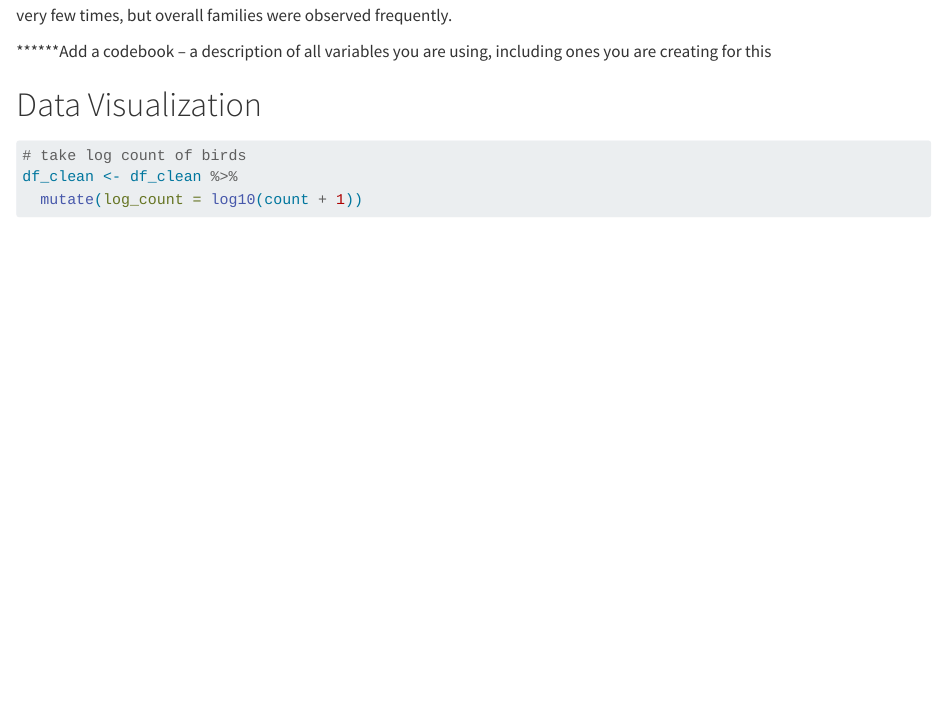
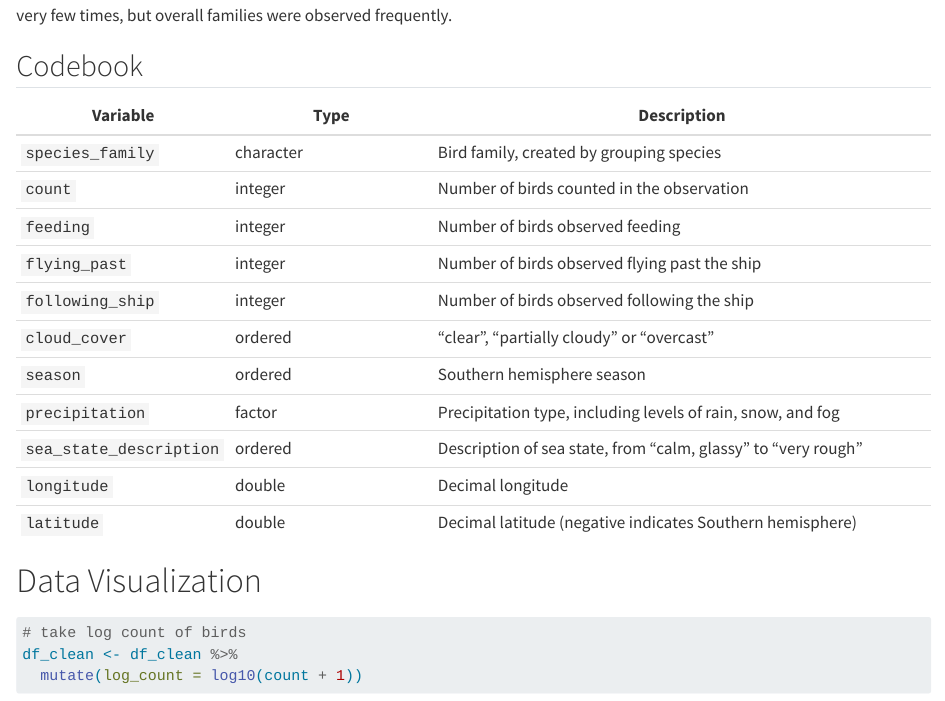
Before and after one commit to javassar/birds-math-244, a Quarto document (birds_math_244.qmd): the page in a window 1100 px wide, from 1800 px down. Rendered offline with R 4.5, knitr and Pandoc in place of Quarto, with nearby package versions; some code elsewhere in the file could not run offline.

Commit message:
Add codebook

```diff
--- a/birds_math_244.qmd
+++ b/birds_math_244.qmd
@@ -215,7 +215,23 @@ As for data cleaning, we chose to exclude some observations and variables with m
 
 We created a new variable that categorized birds by family rather than species because most individual species were observed very few times, but overall families were observed frequently.
 
-\*\*\*\*\*\*Add a codebook – a description of all variables you are using, including ones you are creating for this
+::: {.callout collapse="true"}
+## Codebook
+
+| Variable | Type | Description |
+|-----------------|----------------|---------------------------------------|
+| `species_family` | character | Bird family, created by grouping species |
+| `count` | integer | Number of birds counted in the observation |
+| `feeding` | integer | Number of birds observed feeding |
+| `flying_past` | integer | Number of birds observed flying past the ship |
+| `following_ship` | integer | Number of birds observed following the ship |
+| `cloud_cover` | ordered | "clear", "partially cloudy" or "overcast" |
+| `season` | ordered | Southern hemisphere season |
+| `precipitation` | factor | Precipitation type, including levels of rain, snow, and fog |
+| `sea_state_description` | ordered | Description of sea state, from "calm, glassy" to "very rough" |
+| `longitude` | double | Decimal longitude |
+| `latitude` | double | Decimal latitude (negative indicates Southern hemisphere) |
+:::
 
 # Data Visualization
 
```
Also changed, not shown: README.md, birds_math_244.qmd (17 more changed lines).
